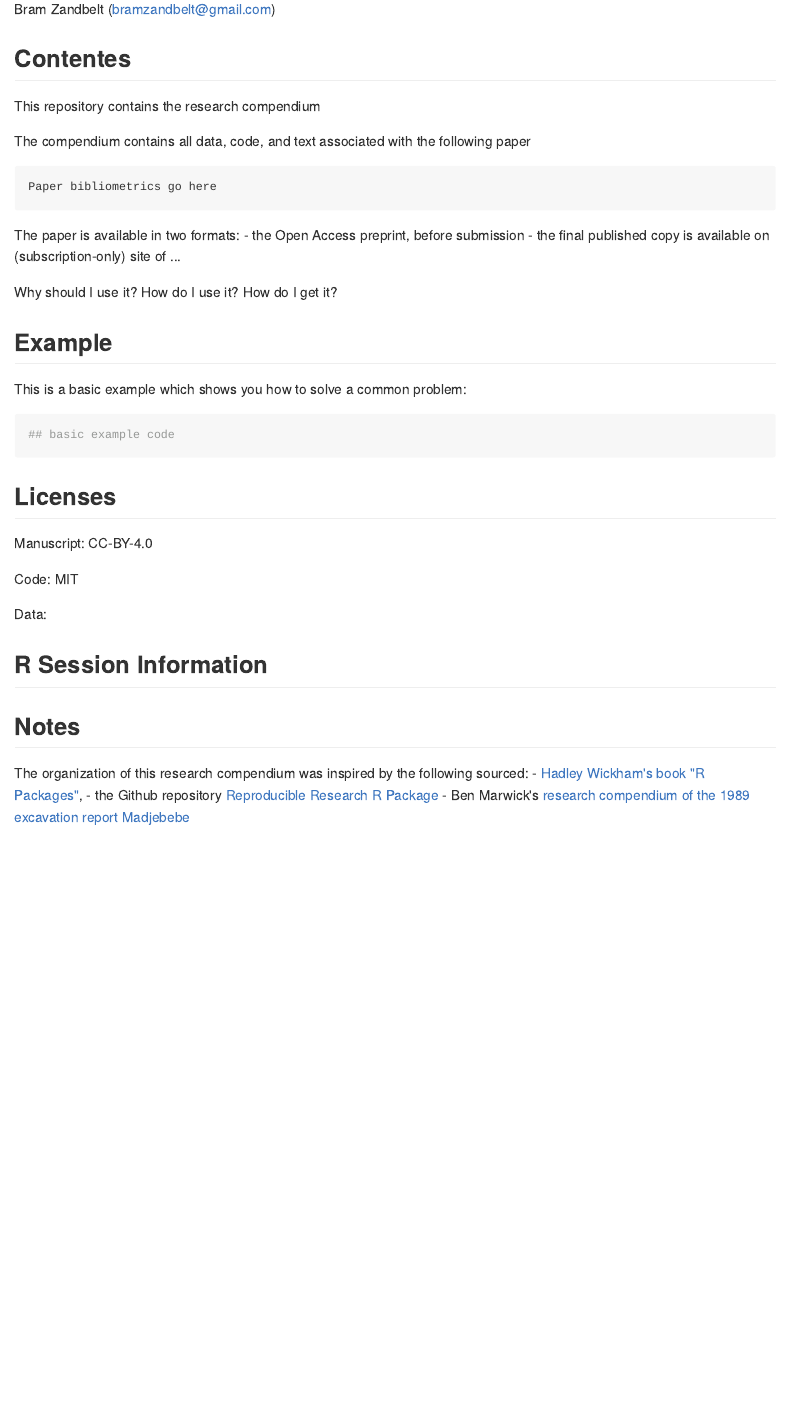
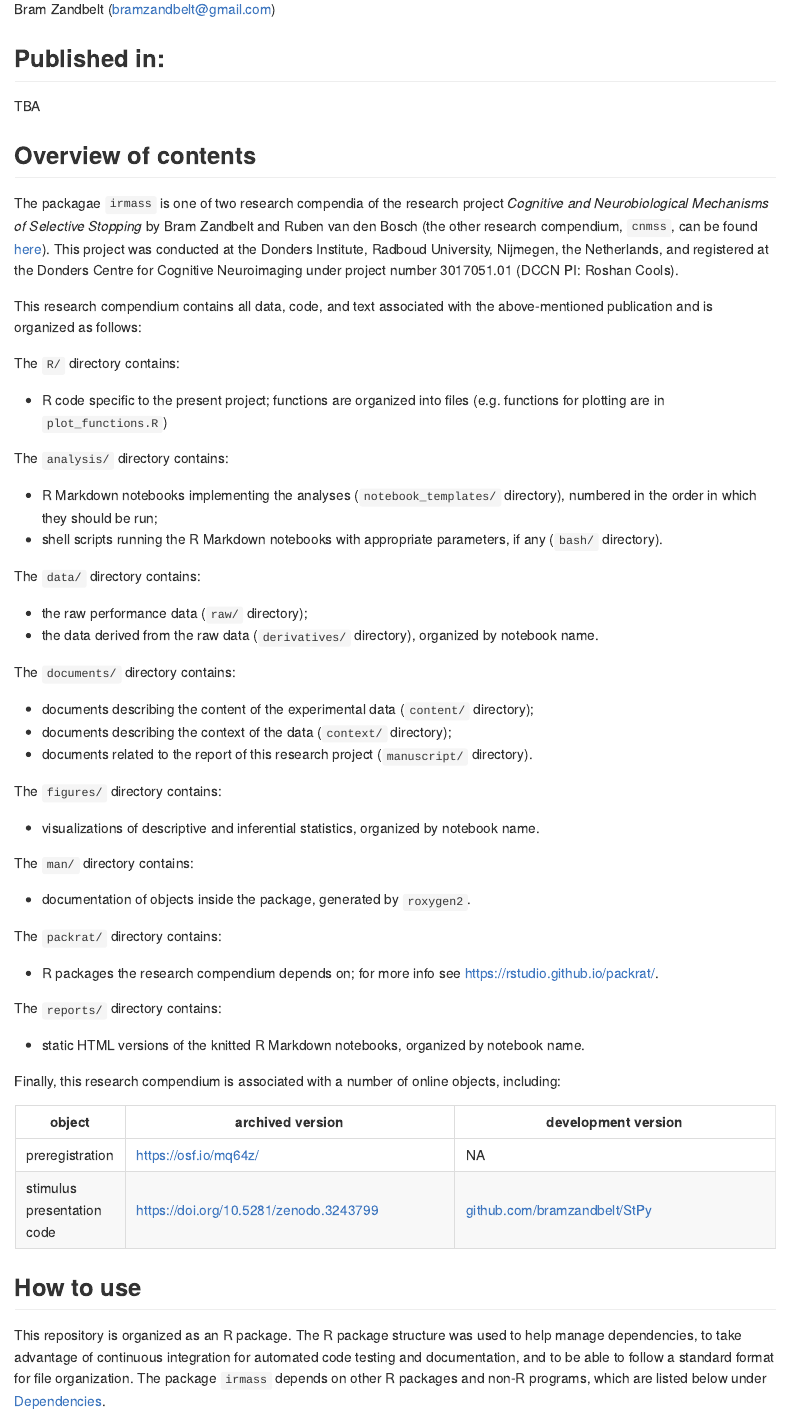
Before and after one commit to bramzandbelt/irmass, an R Markdown document (README.Rmd): the page in a window 1100 px wide, from 300 px down before the commit and from 430 px down after it, so that both start at the same text. The pictures show the output file README.md that the author committed with the source, drawn offline in the style of GitHub; badge pictures from the web are left out.

Commit message:
Completed draft version of README according to research compendium format by Ben Marwick

````diff
--- a/README.Rmd
+++ b/README.Rmd
@@ -24,4 +28,2 @@ knitr::opts_chunk$set(
-Bram Zandbelt (bramzandbelt@gmail.com)
+The files at the URL above will generate the results as found in the preprint. The files hosted at [https://github.com/bramzandbelt/irmass](https://github.com/bramzandbelt/irmass) are the development versions and may have changed since the preprint was published.
 
-## Contentes
-This repository contains the research compendium
@@ -27,0 +31,70 @@ This repository contains the research compendium
+Bram Zandbelt ([bramzandbelt@gmail.com](mailto:bramzandbelt@gmail.com))
+
+## Published in:
+
+TBA
+
+<!-- TODO: Add PsyArXiv DOI and Bibliography
+```
+
+```
+-->
+
+## Overview of contents
+
+The packagae `irmass` is one of two research compendia of the research project _Cognitive and Neurobiological Mechanisms of Selective Stopping_ by Bram Zandbelt and Ruben van den Bosch (the other research compendium, `cnmss`, can be found [here](github.com/bramzandbelt/cnmss)<!-- TODO: Check Github URL -->). This project was conducted at the Donders Institute, Radboud University, Nijmegen, the Netherlands, and registered at the Donders Centre for Cognitive Neuroimaging under project number 3017051.01 (DCCN PI: Roshan Cools).
+
+This research compendium contains all data, code, and text associated with the above-mentioned publication and is organized as follows:
+
+<!-- TODO: Add directory tree
+```
+
+```
+-->
+
+The `R/` directory contains:
+
+- R code specific to the present project; functions are organized into files (e.g. functions for plotting are in `plot_functions.R`)
+
+The `analysis/` directory contains:
+
+- R Markdown notebooks implementing the analyses (`notebook_templates/` directory), numbered in the order in which they should be run;
+- shell scripts running the R Markdown notebooks with appropriate parameters, if any (`bash/` directory).
+
+The `data/` directory contains:
+
+- the raw performance data (`raw/` directory);
+- the data derived from the raw data (`derivatives/` directory), organized by notebook name.
+
+The `documents/` directory contains:
+
+- documents describing the content of the experimental data (`content/` directory);
+- documents describing the context of the data (`context/` directory);
+- documents related to the report of this research project (`manuscript/` directory).
+
+The `figures/` directory contains:
+
+- visualizations of descriptive and inferential statistics, organized by notebook name.
+
+The `man/` directory contains:
+
+- documentation of objects inside the package, generated by `roxygen2`.
+
+The `packrat/` directory contains:
+
+- R packages the research compendium depends on; for more info see [https://rstudio.github.io/packrat/](https://rstudio.github.io/packrat/).
+
+The `reports/` directory contains:
+
+- static HTML versions of the knitted R Markdown notebooks, organized by notebook name.
+
+Finally, this research compendium is associated with a number of online objects, including:
+
+| object | archived version                 | development version              |
+| ------ | -------------------------------- | -------------------------------- |
+| preregistration | [https://osf.io/mq64z/](https://osf.io/mq64z/) | NA |
+| stimulus presentation code | [https://doi.org/10.5281/zenodo.3243799](https://doi.org/10.5281/zenodo.3243799) | [github.com/bramzandbelt/StPy](github.com/bramzandbelt/StPy) |
+
+## How to use
+
+This repository is organized as an R package. The R package structure was used to help manage dependencies, to take advantage of continuous integration for automated code testing and documentation, and to be able to follow a standard format for file organization. The package `irmass` depends on other R packages and non-R programs, which are listed below under [Dependencies](#Dependencies).
@@ -28,6 +119,4 @@ This repository contains the research compendium
 
 
-The compendium contains all data, code, and text associated with the following paper
+## Dependencies
 
-```
-Paper bibliometrics go here
@@ -34,5 +127,2 @@ Paper bibliometrics go here
 ```
 
-The paper is available in two formats:
-- the Open Access preprint, before submission
-- the final published copy is available on (subscription-only) site of ...
@@ -39,5 +138,2 @@ The paper is available in two formats:
 
 
-Why should I use it?
-How do I use it?
-How do I get it?
@@ -58,30 +164,3 @@ File names consist of:
   - `param`: model parameters
   - `prd`: model predictions
   - `desc`: descriptive statistics
-
-
-## Example
-
-This is a basic example which shows you how to solve a common problem:
-
-```{r example}
-## basic example code
-```
-
-
-## Licenses
-
-Manuscript: CC-BY-4.0
-
-Code: MIT
-
-Data:
-
-## R Session Information
-
-## Notes
-
-The organization of this research compendium was inspired by the following sourced:
-- [Hadley Wickham's book "R Packages"](https://r-pkgs.had.co.nz/),
-- the Github repository [Reproducible Research R Package](https://github.com/ropensci/rrrpkg)
-- Ben Marwick's [research compendium of the 1989 excavation report Madjebebe](https://github.com/benmarwick/1989-excavation-report-Madjebebe)
````
Also changed, not shown: README.md, README.Rmd (56 more changed lines).
